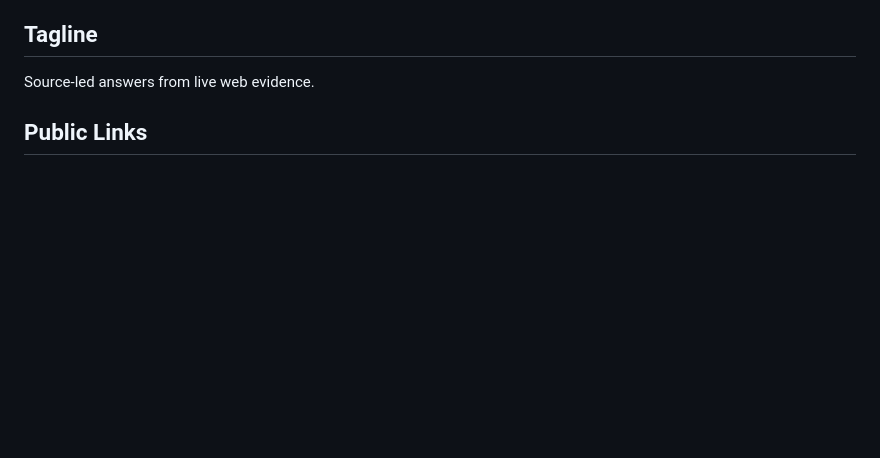
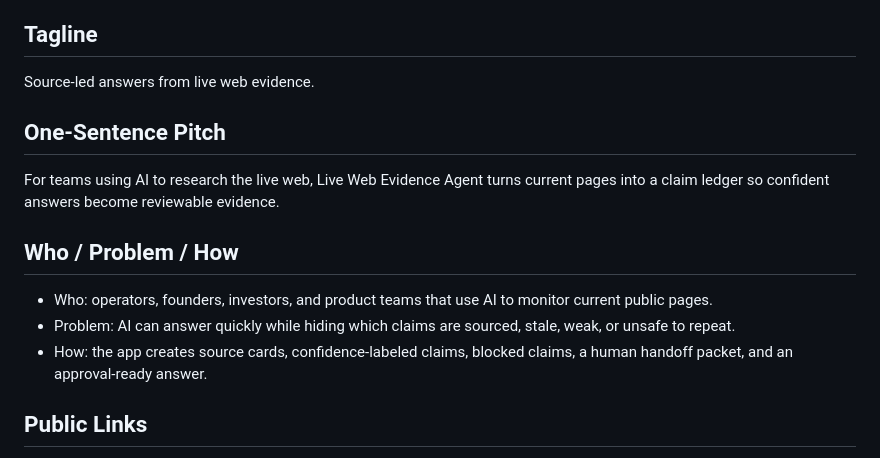
Before and after one commit to daideguchi/live-web-evidence-agent, a Markdown page: SUBMISSION_PACKAGE.md, the part around the change. GitHub-like rendering; blank space fills up the shorter version.

```diff
--- a/SUBMISSION_PACKAGE.md
+++ b/SUBMISSION_PACKAGE.md
@@ -7,6 +7,16 @@ Live Web Evidence Agent
 ## Tagline
 
 Source-led answers from live web evidence.
+
+## One-Sentence Pitch
+
+For teams using AI to research the live web, Live Web Evidence Agent turns current pages into a claim ledger so confident answers become reviewable evidence.
+
+## Who / Problem / How
+
+- Who: operators, founders, investors, and product teams that use AI to monitor current public pages.
+- Problem: AI can answer quickly while hiding which claims are sourced, stale, weak, or unsafe to repeat.
+- How: the app creates source cards, confidence-labeled claims, blocked claims, a human handoff packet, and an approval-ready answer.
 
 ## Public Links
 
```
Also changed, not shown: README.md (+6 -0 lines), media/live-web-evidence-agent-full.png, 2 other files.
